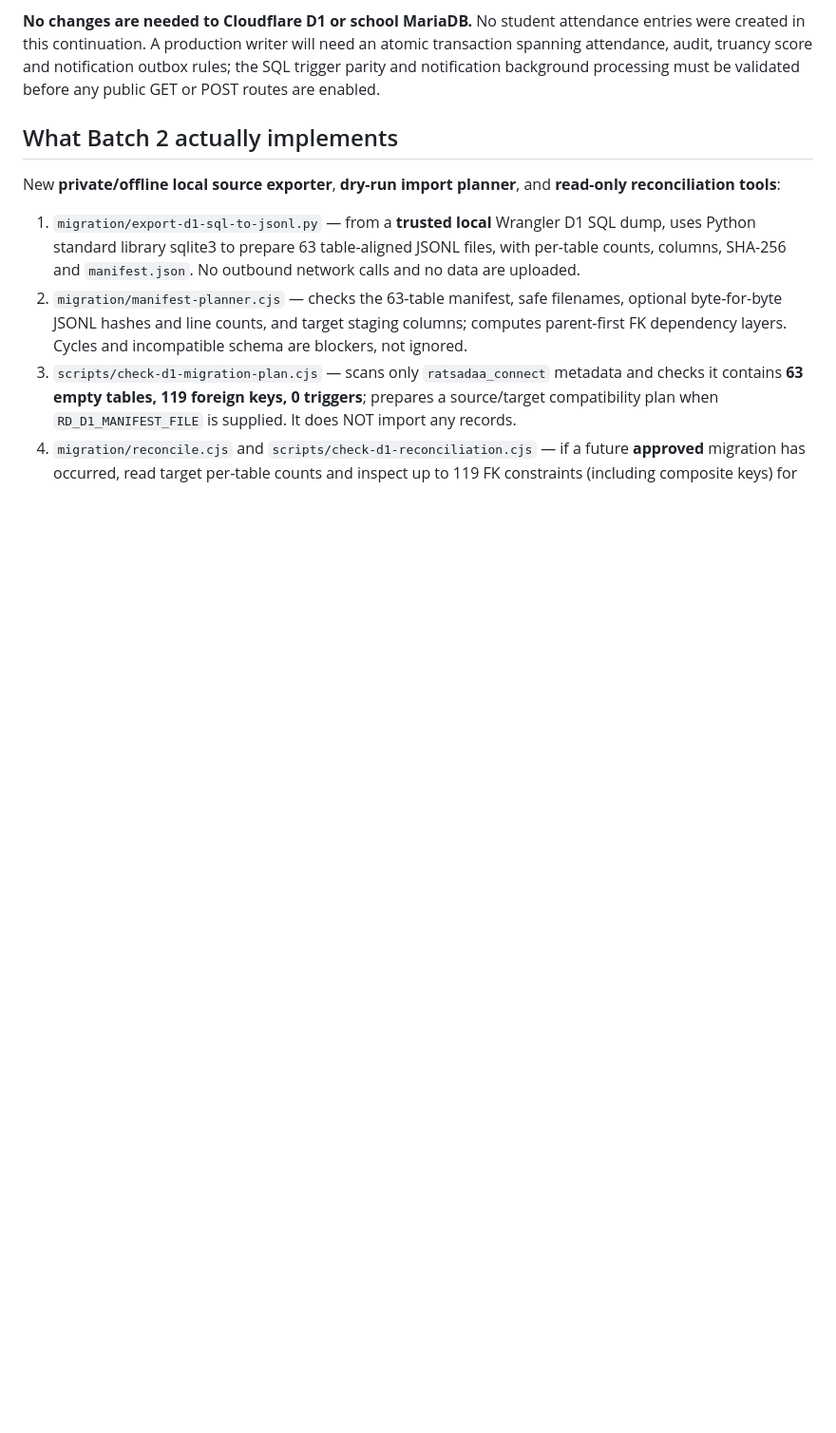
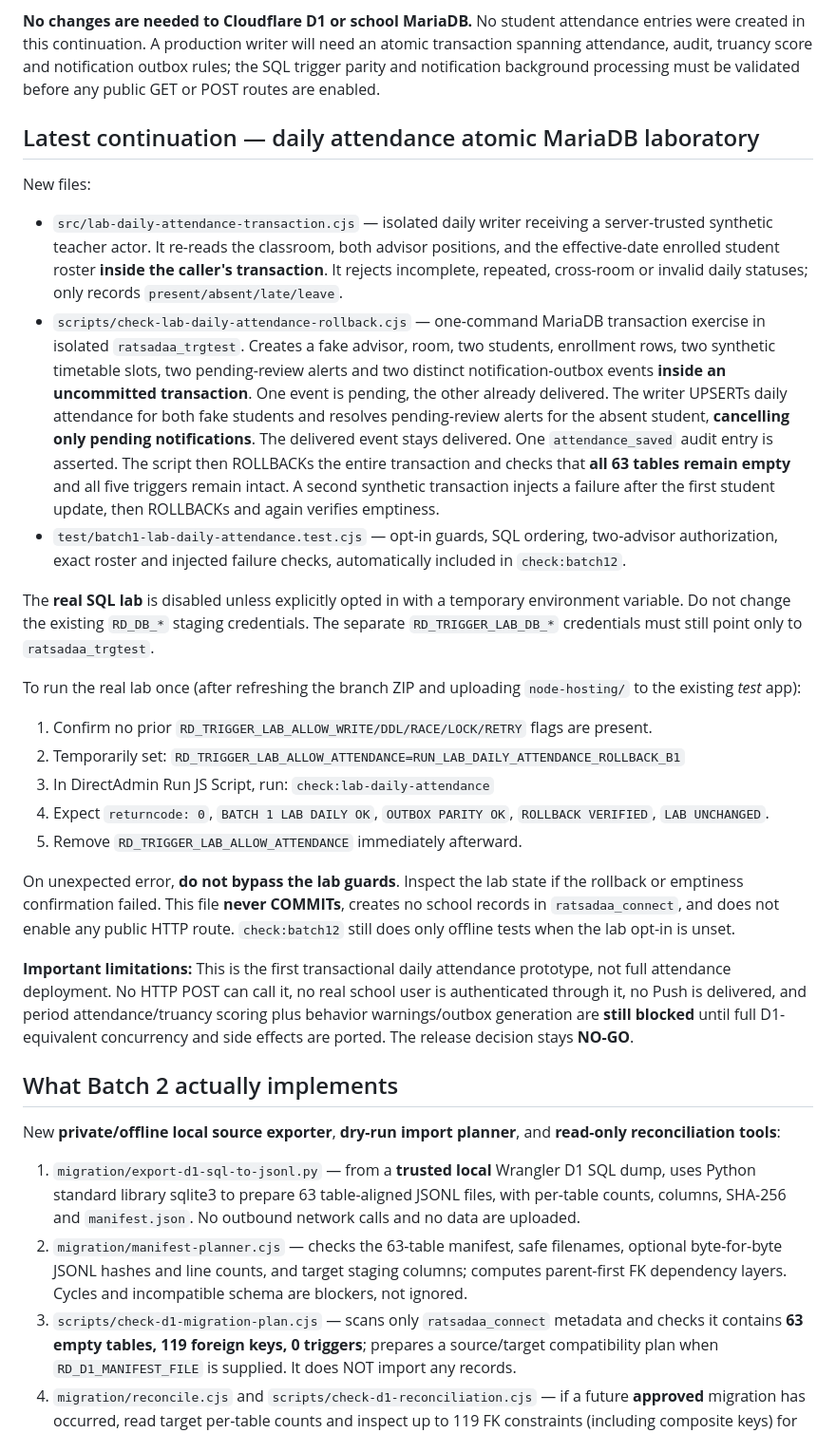
Before and after one commit to yoottana-cyber/rd-care, a Markdown page: node-hosting/BATCH_1_2_GUIDE.md, the part around the change. Shown at 95% size. Drawn GitHub-style; blank space fills up the shorter version.

Commit message:
docs: isolated daily attendance rollback SQL laboratory and required temporary opt-in

```diff
--- a/node-hosting/BATCH_1_2_GUIDE.md
+++ b/node-hosting/BATCH_1_2_GUIDE.md
@@ -85,6 +85,67 @@ A production writer will need an atomic transaction spanning
 attendance, audit, truancy score and notification outbox rules;
 the SQL trigger parity and notification background processing must
 be validated before any public GET or POST routes are enabled.
+
+## Latest continuation — daily attendance atomic MariaDB laboratory
+
+New files:
+- `src/lab-daily-attendance-transaction.cjs` — isolated daily writer
+  receiving a server-trusted synthetic teacher actor. It re-reads the
+  classroom, both advisor positions, and the effective-date enrolled
+  student roster **inside the caller's transaction**. It rejects
+  incomplete, repeated, cross-room or invalid daily statuses; only
+  records `present/absent/late/leave`.
+- `scripts/check-lab-daily-attendance-rollback.cjs` — one-command
+  MariaDB transaction exercise in isolated `ratsadaa_trgtest`.
+  Creates a fake advisor, room, two students, enrollment rows, two
+  synthetic timetable slots, two pending-review alerts and two
+  distinct notification-outbox events **inside an uncommitted
+  transaction**. One event is pending, the other already delivered.
+  The writer UPSERTs daily attendance for both fake students and
+  resolves pending-review alerts for the absent student, **cancelling
+  only pending notifications**. The delivered event stays delivered.
+  One `attendance_saved` audit entry is asserted. The script then
+  ROLLBACKs the entire transaction and checks that **all 63 tables
+  remain empty** and all five triggers remain intact. A second
+  synthetic transaction injects a failure after the first student
+  update, then ROLLBACKs and again verifies emptiness.
+- `test/batch1-lab-daily-attendance.test.cjs` — opt-in guards,
+  SQL ordering, two-advisor authorization, exact roster and injected
+  failure checks, automatically included in `check:batch12`.
+
+The **real SQL lab** is disabled unless explicitly opted in with a
+temporary environment variable. Do not change the existing
+`RD_DB_*` staging credentials. The separate
+`RD_TRIGGER_LAB_DB_*` credentials must still point only to
+`ratsadaa_trgtest`.
+
+To run the real lab once (after refreshing the branch ZIP and
+uploading `node-hosting/` to the existing *test* app):
+1. Confirm no prior `RD_TRIGGER_LAB_ALLOW_WRITE/DDL/RACE/LOCK/RETRY`
+   flags are present.
+2. Temporarily set:
+   `RD_TRIGGER_LAB_ALLOW_ATTENDANCE=RUN_LAB_DAILY_ATTENDANCE_ROLLBACK_B1`
+3. In DirectAdmin Run JS Script, run:
+   `check:lab-daily-attendance`
+4. Expect `returncode: 0`, `BATCH 1 LAB DAILY OK`,
+   `OUTBOX PARITY OK`, `ROLLBACK VERIFIED`,
+   `LAB UNCHANGED`.
+5. Remove `RD_TRIGGER_LAB_ALLOW_ATTENDANCE` immediately afterward.
+
+On unexpected error, **do not bypass the lab guards**.
+Inspect the lab state if the rollback or emptiness confirmation
+failed. This file **never COMMITs**, creates no school records
+in `ratsadaa_connect`, and does not enable any public HTTP route.
+`check:batch12` still does only offline tests when the lab opt-in
+is unset.
+
+**Important limitations:** This is the first transactional daily
+attendance prototype, not full attendance deployment. No HTTP POST
+can call it, no real school user is authenticated through it, no
+Push is delivered, and period attendance/truancy scoring plus
+behavior warnings/outbox generation are **still blocked** until
+full D1-equivalent concurrency and side effects are ported.
+The release decision stays **NO-GO**.
 
 ## What Batch 2 actually implements
 
```
